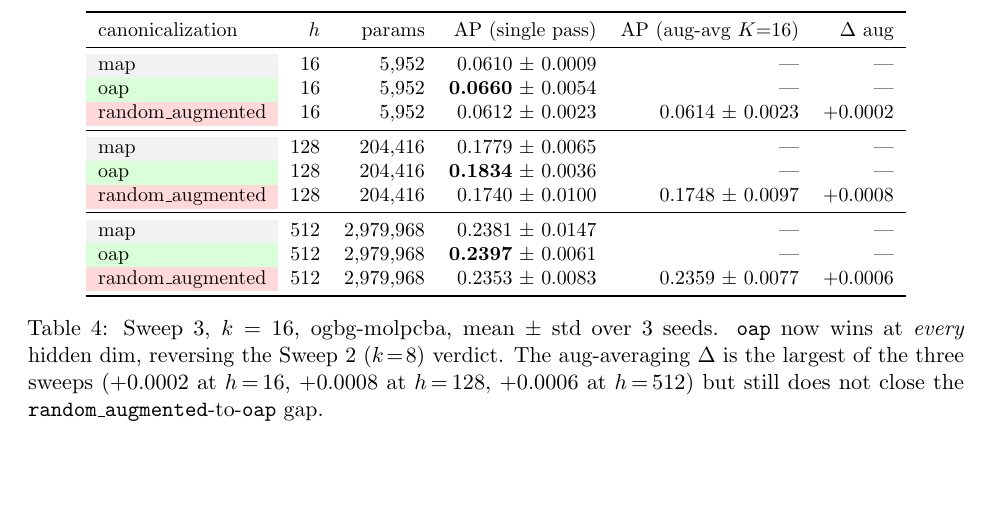
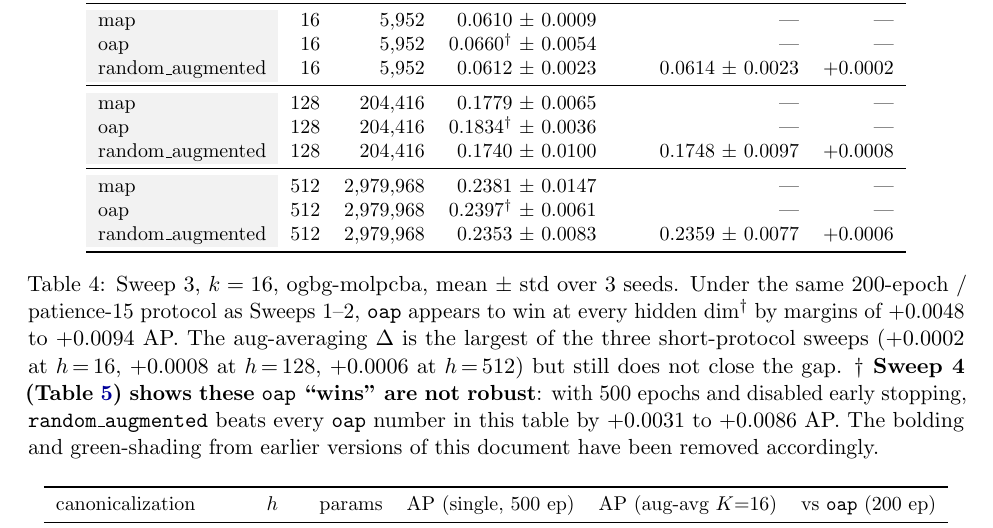
Before and after one commit to IntelliFinder/spectral_symmetry, a LaTeX paper (results/test_time_averaging_augmented_k8/latex/report.tex): part of page 5 of 8 before the commit and part of page 6 of 8 after it, cut at the place of the change, the shorter picture padded with empty space. Compiled offline with pdfLaTeX.

Commit message:
doc: de-celebrate Sweep 3 (k=16, 200ep) oap wins in Table 4
Table 4 (tab:k16, Sweep 3) still used \win green-shading and \textbf{}
on the oap rows, visually crowning oap as the winner at every hidden
dim. That contradicts the document's new through-line: with sufficient
compute (Sweep 4), random_augmented beats every oap number in this
table by +0.0031 to +0.0086 AP.

Changes:
- All oap rows: \win → \tie (no green-shading), drop the \textbf{}
  on the 0.0660 / 0.1834 / 0.2397 values, mark each with a $\dagger$
- All random_augmented rows: \lose → \tie (no red-shading)
- Caption: 'wins' → 'appears to win'; adds explicit cross-reference to
  Sweep 4 explaining the dagger and stating that the bolding /
  green-shading from earlier versions has been removed because the
  result is now known to be a compute artefact

The numeric values are unchanged (they match the actual results.json
files in results/test_time_averaging_augmented_k16/gin/). What
changed is the visual emphasis.

Asana: 1214132170406525

```diff
--- a/results/test_time_averaging_augmented_k8/latex/report.tex
+++ b/results/test_time_averaging_augmented_k8/latex/report.tex
@@ -258,24 +258,30 @@ internalise invariance over the much larger ambiguity group.
 canonicalization     &  $h$  & params     & AP (single pass)     & AP (aug-avg $K{=}16$) & $\Delta$ aug \\
 \midrule
 \tie map             &   16  &      5,952 & 0.0610 $\pm$ 0.0009  & ---                   & ---           \\
-\win oap             &   16  &      5,952 & \textbf{0.0660} $\pm$ 0.0054 & ---           & ---           \\
-\lose random\_augmented &   16  &      5,952 & 0.0612 $\pm$ 0.0023 & 0.0614 $\pm$ 0.0023 & $+$0.0002    \\
+\tie oap             &   16  &      5,952 & 0.0660$^\dagger$ $\pm$ 0.0054 & ---          & ---           \\
+\tie random\_augmented &   16  &      5,952 & 0.0612 $\pm$ 0.0023 & 0.0614 $\pm$ 0.0023 & $+$0.0002    \\
 \midrule
 \tie map             &  128  &    204,416 & 0.1779 $\pm$ 0.0065  & ---                   & ---           \\
-\win oap             &  128  &    204,416 & \textbf{0.1834} $\pm$ 0.0036 & ---           & ---           \\
-\lose random\_augmented &  128  &    204,416 & 0.1740 $\pm$ 0.0100 & 0.1748 $\pm$ 0.0097 & $+$0.0008    \\
+\tie oap             &  128  &    204,416 & 0.1834$^\dagger$ $\pm$ 0.0036 & ---          & ---           \\
+\tie random\_augmented &  128  &    204,416 & 0.1740 $\pm$ 0.0100 & 0.1748 $\pm$ 0.0097 & $+$0.0008    \\
 \midrule
 \tie map             &  512  &  2,979,968 & 0.2381 $\pm$ 0.0147  & ---                   & ---           \\
-\win oap             &  512  &  2,979,968 & \textbf{0.2397} $\pm$ 0.0061 & ---           & ---           \\
-\lose random\_augmented &  512  &  2,979,968 & 0.2353 $\pm$ 0.0083 & 0.2359 $\pm$ 0.0077 & $+$0.0006    \\
+\tie oap             &  512  &  2,979,968 & 0.2397$^\dagger$ $\pm$ 0.0061 & ---          & ---           \\
+\tie random\_augmented &  512  &  2,979,968 & 0.2353 $\pm$ 0.0083 & 0.2359 $\pm$ 0.0077 & $+$0.0006    \\
 \bottomrule
 \end{tabular}
 \caption{Sweep~3, $k=16$, ogbg-molpcba, mean $\pm$ std over $3$ seeds.
-\texttt{oap} now wins at \emph{every} hidden dim, reversing the Sweep~2
-($k\!=\!8$) verdict. The aug-averaging $\Delta$ is the largest of the three
-sweeps ($+0.0002$ at $h\!=\!16$, $+0.0008$ at $h\!=\!128$,
-$+0.0006$ at $h\!=\!512$) but still does not close the
-\texttt{random\_augmented}-to-\texttt{oap} gap.}
+Under the same $200$-epoch / patience-$15$ protocol as Sweeps~1--2,
+\texttt{oap} appears to win at every hidden dim$^\dagger$ by margins of
+$+0.0048$ to $+0.0094$ AP. The aug-averaging $\Delta$ is the largest of
+the three short-protocol sweeps ($+0.0002$ at $h\!=\!16$, $+0.0008$ at
+$h\!=\!128$, $+0.0006$ at $h\!=\!512$) but still does not close the
+gap. \textbf{$\dagger$ Sweep~4 (Table~\ref{tab:k16long}) shows these
+\texttt{oap} ``wins'' are not robust}: with $500$ epochs and disabled
+early stopping, \texttt{random\_augmented} beats every \texttt{oap}
+number in this table by $+0.0031$ to $+0.0086$ AP. The bolding and
+green-shading from earlier versions of this document have been removed
+accordingly.}
 \label{tab:k16}
 \end{table}
 
```
Also changed, not shown: results/test_time_averaging_augmented_k8/latex/report.pdf.
